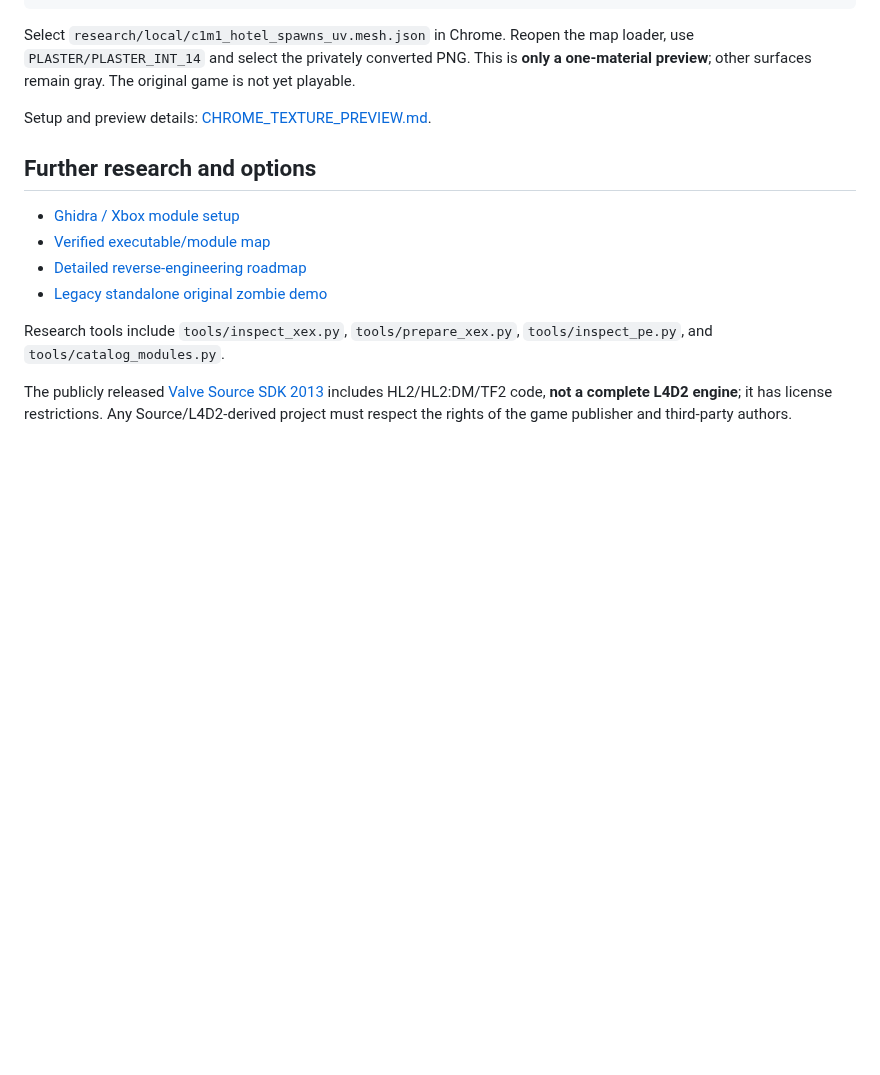
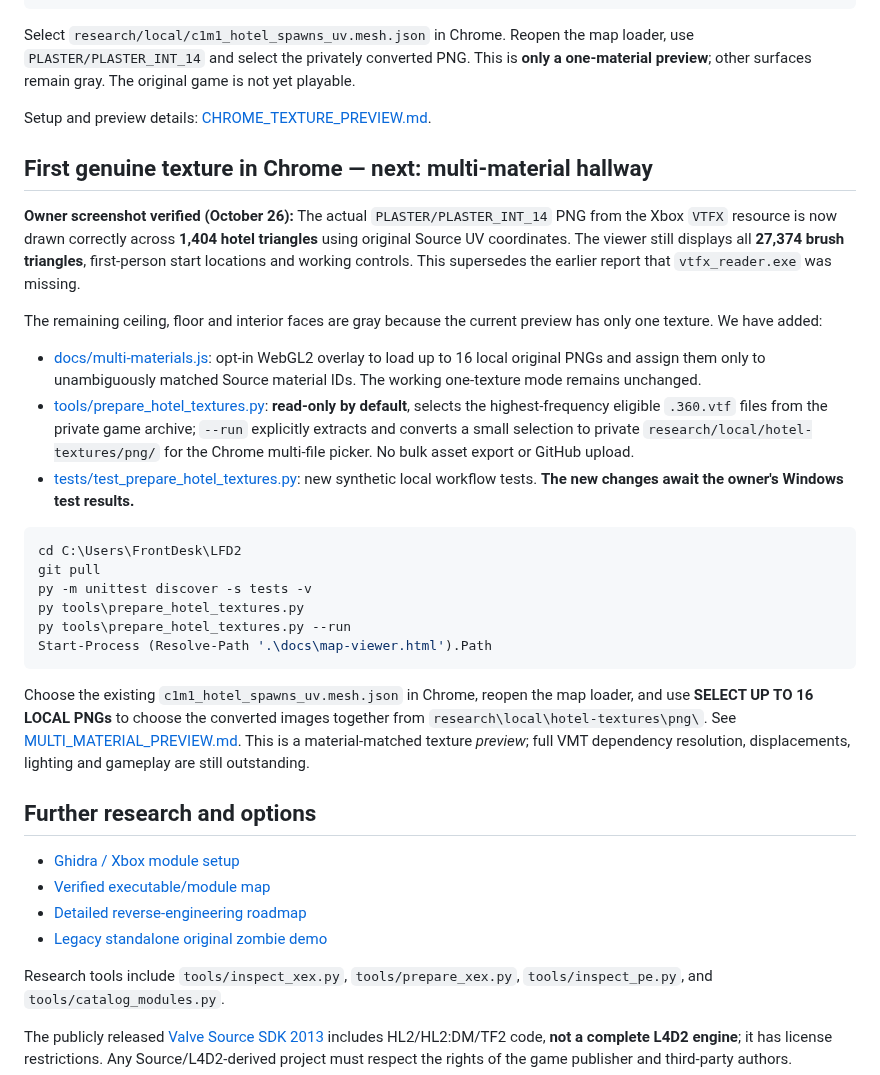
Before and after one commit to RealMCera/LFD2, a Markdown page: README.md, the part around the change. Rendered like a GitHub page; blank space fills up the shorter version.

Commit message:
Record first original plaster textured Chrome screenshot and multi-material rollout

````diff
--- a/README.md
+++ b/README.md
@@ -232,6 +232,27 @@ Select `research/local/c1m1_hotel_spawns_uv.mesh.json` in Chrome. Reopen the map
 
 Setup and preview details: [CHROME_TEXTURE_PREVIEW.md](docs/CHROME_TEXTURE_PREVIEW.md).
 
+## First genuine texture in Chrome — next: multi-material hallway
+
+**Owner screenshot verified (October 26):** The actual `PLASTER/PLASTER_INT_14` PNG from the Xbox `VTFX` resource is now drawn correctly across **1,404 hotel triangles** using original Source UV coordinates. The viewer still displays all **27,374 brush triangles**, first-person start locations and working controls. This supersedes the earlier report that `vtfx_reader.exe` was missing.
+
+The remaining ceiling, floor and interior faces are gray because the current preview has only one texture. We have added:
+
+- [docs/multi-materials.js](docs/multi-materials.js): opt-in WebGL2 overlay to load up to 16 local original PNGs and assign them only to unambiguously matched Source material IDs. The working one-texture mode remains unchanged.
+- [tools/prepare_hotel_textures.py](tools/prepare_hotel_textures.py): **read-only by default**, selects the highest-frequency eligible `.360.vtf` files from the private game archive; `--run` explicitly extracts and converts a small selection to private `research/local/hotel-textures/png/` for the Chrome multi-file picker. No bulk asset export or GitHub upload.
+- [tests/test_prepare_hotel_textures.py](tests/test_prepare_hotel_textures.py): new synthetic local workflow tests. **The new changes await the owner's Windows test results.**
+
+```powershell
+cd C:\Users\FrontDesk\LFD2
+git pull
+py -m unittest discover -s tests -v
+py tools\prepare_hotel_textures.py
+py tools\prepare_hotel_textures.py --run
+Start-Process (Resolve-Path '.\docs\map-viewer.html').Path
+```
+
+Choose the existing `c1m1_hotel_spawns_uv.mesh.json` in Chrome, reopen the map loader, and use **SELECT UP TO 16 LOCAL PNGs** to choose the converted images together from `research\local\hotel-textures\png\`. See [MULTI_MATERIAL_PREVIEW.md](docs/MULTI_MATERIAL_PREVIEW.md). This is a material-matched texture *preview*; full VMT dependency resolution, displacements, lighting and gameplay are still outstanding.
+
 ## Further research and options
 
 - [Ghidra / Xbox module setup](docs/GHIDRA_SETUP.md)
````
